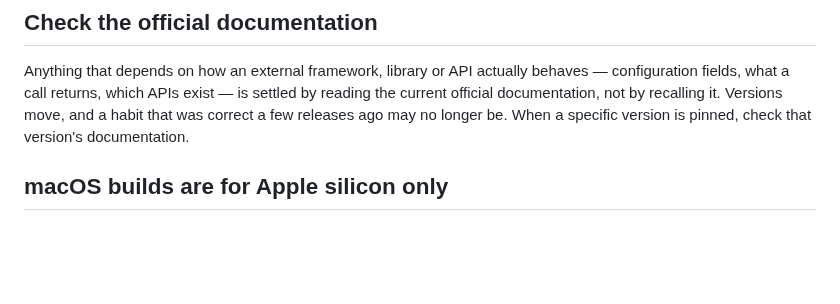
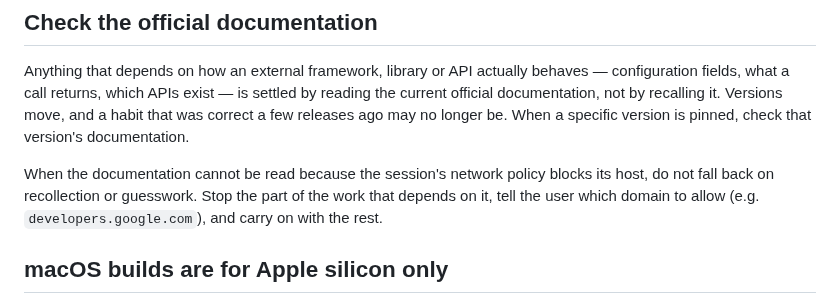
Before and after one commit to y-saeki/vibe-applications, a Markdown page: CLAUDE.md, the part around the change. Drawn GitHub-style; blank space fills up the shorter version.

Commit message:
Ask for the blocked documentation host instead of guessing
Co-Authored-By: Claude Opus 5.5 <noreply@anthropic.com>
Claude-Session: https://claude.ai/code/session_01FduYCTS1SgUcZKyokZhJ3a

```diff
--- a/CLAUDE.md
+++ b/CLAUDE.md
@@ -26,6 +26,10 @@ configuration fields, what a call returns, which APIs exist — is settled by re
 current official documentation, not by recalling it. Versions move, and a habit that was
 correct a few releases ago may no longer be. When a specific version is pinned, check that
 version's documentation.
+
+When the documentation cannot be read because the session's network policy blocks its host,
+do not fall back on recollection or guesswork. Stop the part of the work that depends on it,
+tell the user which domain to allow (e.g. `developers.google.com`), and carry on with the rest.
 
 ## macOS builds are for Apple silicon only
 
```
